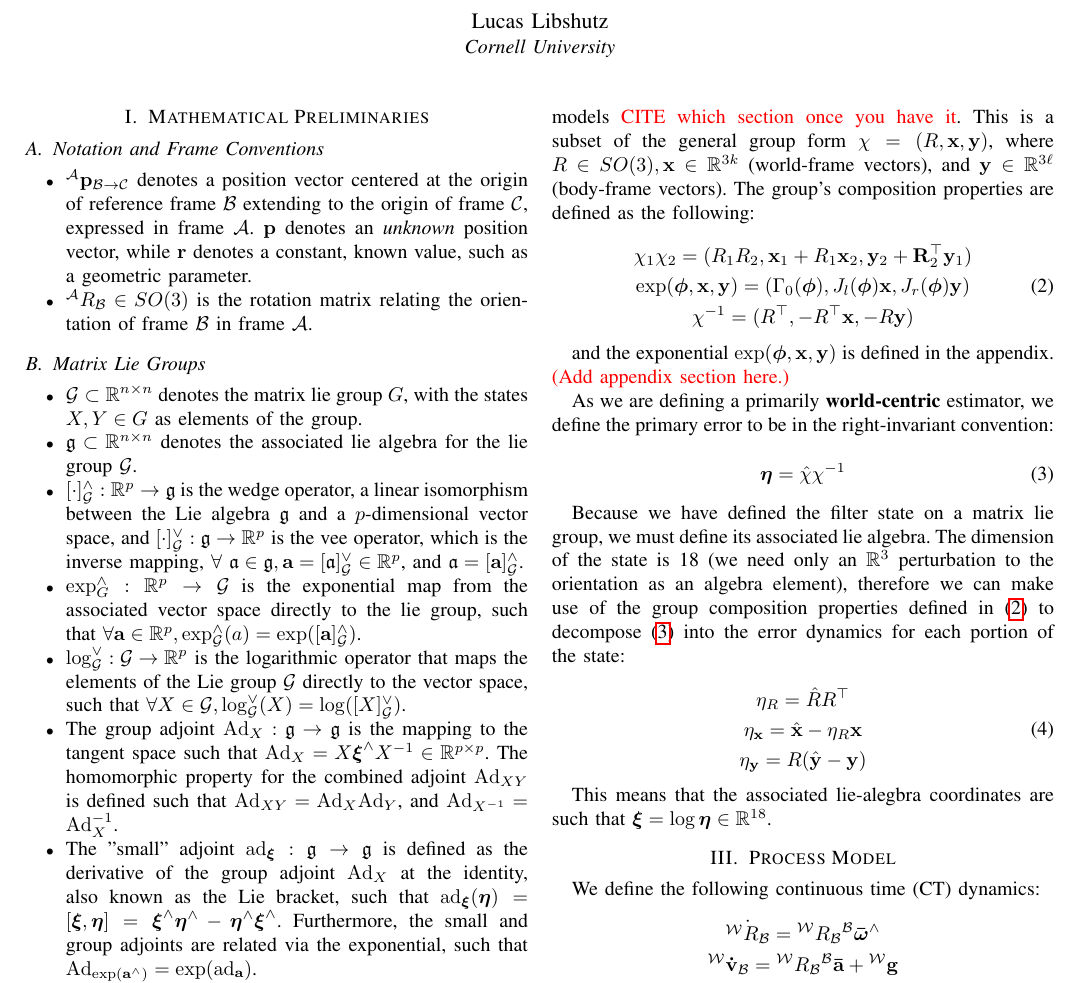
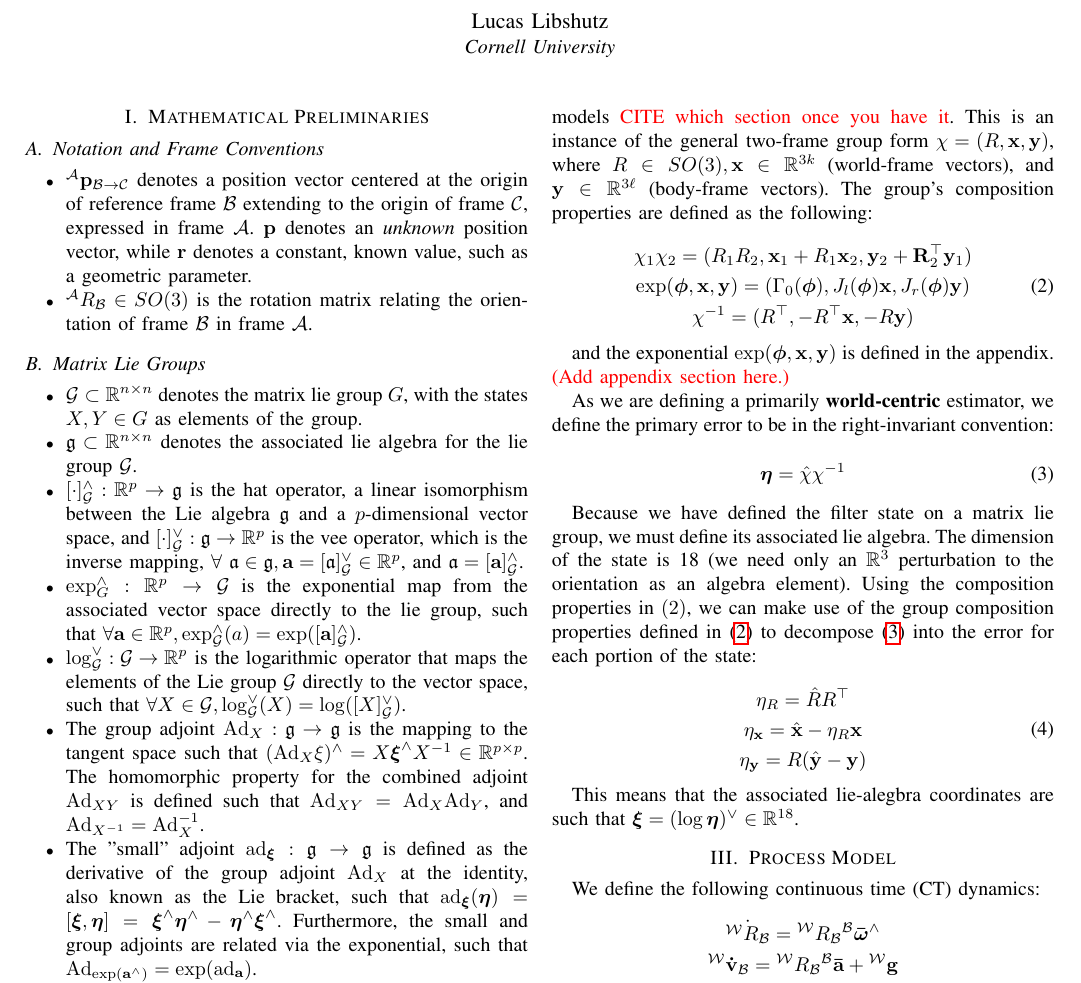
Before and after one commit to cornellev/inekf-theory, a LaTeX paper (main.tex, which reads sections/preliminaries.tex, sections/state.tex): part of page 1 of 2, cut so that both start at the same text. Compiled offline with pdfLaTeX.

Commit message:
Changes some slight notation and wording errors

```diff
--- a/sections/preliminaries.tex
+++ b/sections/preliminaries.tex
@@ -11,9 +11,9 @@
 \begin{itemize}
   \item $\mathcal{G} \subset \mathbb{R}^{n\times n}$ denotes the matrix lie group $G$, with the states $X,Y\in G$ as elements of the group.
   \item $\mathfrak{g} \subset \mathbb{R}^{n\times n}$ denotes the associated lie algebra for the lie group $\mathcal{G}$.
-  \item $[\cdot]_\mathcal{G}^\wedge: \mathbb{R}^p \to \mathfrak{g}$ is the wedge operator, a linear isomorphism between the Lie algebra $\mathfrak{g}$ and a $p$-dimensional vector space, and $[\cdot]_\mathcal{G}^\vee: \mathfrak{g}\to \mathbb{R}^p$ is the vee operator, which is the inverse mapping, $\forall \ \mathfrak{a} \in \mathfrak{g}, \mathbf{a} = [\mathfrak{a}]_\mathcal{G}^\vee \in \mathbb{R}^p$, and $\mathfrak{a}=[\mathbf{a}]_\mathcal{G}^\wedge$.
+  \item $[\cdot]_\mathcal{G}^\wedge: \mathbb{R}^p \to \mathfrak{g}$ is the hat operator, a linear isomorphism between the Lie algebra $\mathfrak{g}$ and a $p$-dimensional vector space, and $[\cdot]_\mathcal{G}^\vee: \mathfrak{g}\to \mathbb{R}^p$ is the vee operator, which is the inverse mapping, $\forall \ \mathfrak{a} \in \mathfrak{g}, \mathbf{a} = [\mathfrak{a}]_\mathcal{G}^\vee \in \mathbb{R}^p$, and $\mathfrak{a}=[\mathbf{a}]_\mathcal{G}^\wedge$.
   \item $\exp_G^\wedge: \mathbb{R}^p \to \mathcal{G}$ is the exponential map from the associated vector space directly to the lie group, such that $\forall \mathbf{a} \in \mathbb{R}^p, \exp_\mathcal{G}^\wedge(a) = \exp([\mathbf{a}]_\mathcal{G}^\wedge)$.
   \item $\log_\mathcal{G}^\vee: \mathcal{G}\to \mathbb{R}^p$ is the logarithmic operator that maps the elements of the Lie group $\mathcal{G}$ directly to the vector space, such that $\forall X \in \mathcal{G}, \log_\mathcal{G}^\vee(X)=\log([X]_\mathcal{G}^\vee)$.
-  \item The group adjoint $\mathrm{Ad}_X: \mathfrak{g}\to\mathfrak{g}$ is the mapping to the tangent space such that $\mathrm{Ad}_X=X\boldsymbol{\xi}^\wedge X^{-1} \in \mathbb{R}^{p\times p}$. The homomorphic property for the combined adjoint $\mathrm{Ad}_{XY}$ is defined such that $\mathrm{Ad}_{XY}=\mathrm{Ad}_X\mathrm{Ad}_Y$, and $\mathrm{Ad}_{X^{-1}}=\mathrm{Ad}_X^{-1}$.
+  \item The group adjoint $\mathrm{Ad}_X: \mathfrak{g}\to\mathfrak{g}$ is the mapping to the tangent space such that $(\mathrm{Ad}_X \mathbb{\xi})^\wedge=X\boldsymbol{\xi}^\wedge X^{-1} \in \mathbb{R}^{p\times p}$. The homomorphic property for the combined adjoint $\mathrm{Ad}_{XY}$ is defined such that $\mathrm{Ad}_{XY}=\mathrm{Ad}_X\mathrm{Ad}_Y$, and $\mathrm{Ad}_{X^{-1}}=\mathrm{Ad}_X^{-1}$.
   \item The "small" adjoint $\mathrm{ad}_{\boldsymbol{\xi}}: \mathfrak{g}\to\mathfrak{g}$ is defined as the derivative of the group adjoint $\mathrm{Ad}_X$ at the identity, also known as the Lie bracket, such that $\mathrm{ad}_{\boldsymbol{\xi}}(\boldsymbol{\eta})=[\boldsymbol{\xi},\boldsymbol{\eta}] = \boldsymbol{\xi}^\wedge\boldsymbol{\eta}^\wedge-\boldsymbol{\eta}^\wedge\boldsymbol{\xi}^\wedge$. Furthermore, the small and group adjoints are related via the exponential, such that $\mathrm{Ad}_{\exp(\mathbf{a}^\wedge)}=\exp(\mathrm{ad}_\mathbf{a})$.
 \end{itemize}
--- a/sections/state.tex
+++ b/sections/state.tex
@@ -19,7 +19,7 @@ We define the state as in the two-frame group composition, as defined in \textco
   \label{eq:car_state}
 \end{equation}
 
-where $\mathbf{l}\in \mathbb{R}^3$ is an estimate on the lever arm between the GPS and the axle of the car, used for NHC measurement models \textcolor{red}{CITE which section once you have it}. This is a subset of the general group form $\chi = (R,\mathbf{x},\mathbf{y})$, where $R\in SO(3), \mathbf{x} \in \mathbb{R}^{3k}$ (world-frame vectors), and $\mathbf{y} \in \mathbb{R}^{3\ell}$ (body-frame vectors). The group's composition properties are defined as the following:
+where $\mathbf{l}\in \mathbb{R}^3$ is an estimate on the lever arm between the GPS and the axle of the car, used for NHC measurement models \textcolor{red}{CITE which section once you have it}. This is an instance of the general two-frame group form $\chi = (R,\mathbf{x},\mathbf{y})$, where $R\in SO(3), \mathbf{x} \in \mathbb{R}^{3k}$ (world-frame vectors), and $\mathbf{y} \in \mathbb{R}^{3\ell}$ (body-frame vectors). The group's composition properties are defined as the following:
 
 \begin{equation}
   \begin{gathered}
@@ -40,7 +40,7 @@ As we are defining a primarily \textbf{world-centric} estimator, we define the p
   \label{eq:ri_error}
 \end{equation}
 
-Because we have defined the filter state on a matrix lie group, we must define its associated lie algebra. The dimension of the state is 18 (we need only an $\mathbb{R}^3$ perturbation to the orientation as an algebra element), therefore we can make use of the group composition properties defined in \eqref{eq:tfg_properties} to decompose \eqref{eq:ri_error} into the error dynamics for each portion of the state:
+Because we have defined the filter state on a matrix lie group, we must define its associated lie algebra. The dimension of the state is 18 (we need only an $\mathbb{R}^3$ perturbation to the orientation as an algebra element). Using the composition properties in $(2)$, we can make use of the group composition properties defined in \eqref{eq:tfg_properties} to decompose \eqref{eq:ri_error} into the error for each portion of the state:
 
 \begin{equation}
   \begin{gathered}
@@ -51,4 +51,4 @@ Because we have defined the filter state on a matrix lie group, we must define i
   \label{eq:error_dynamics}
 \end{equation}
 
-This means that the associated lie-alegbra coordinates are such that $\bsxi = \log \bseta \in \mathbb{R}^{18}$.
+This means that the associated lie-alegbra coordinates are such that $\bsxi = (\log \bseta)^\vee  \in \mathbb{R}^{18}$.
```
